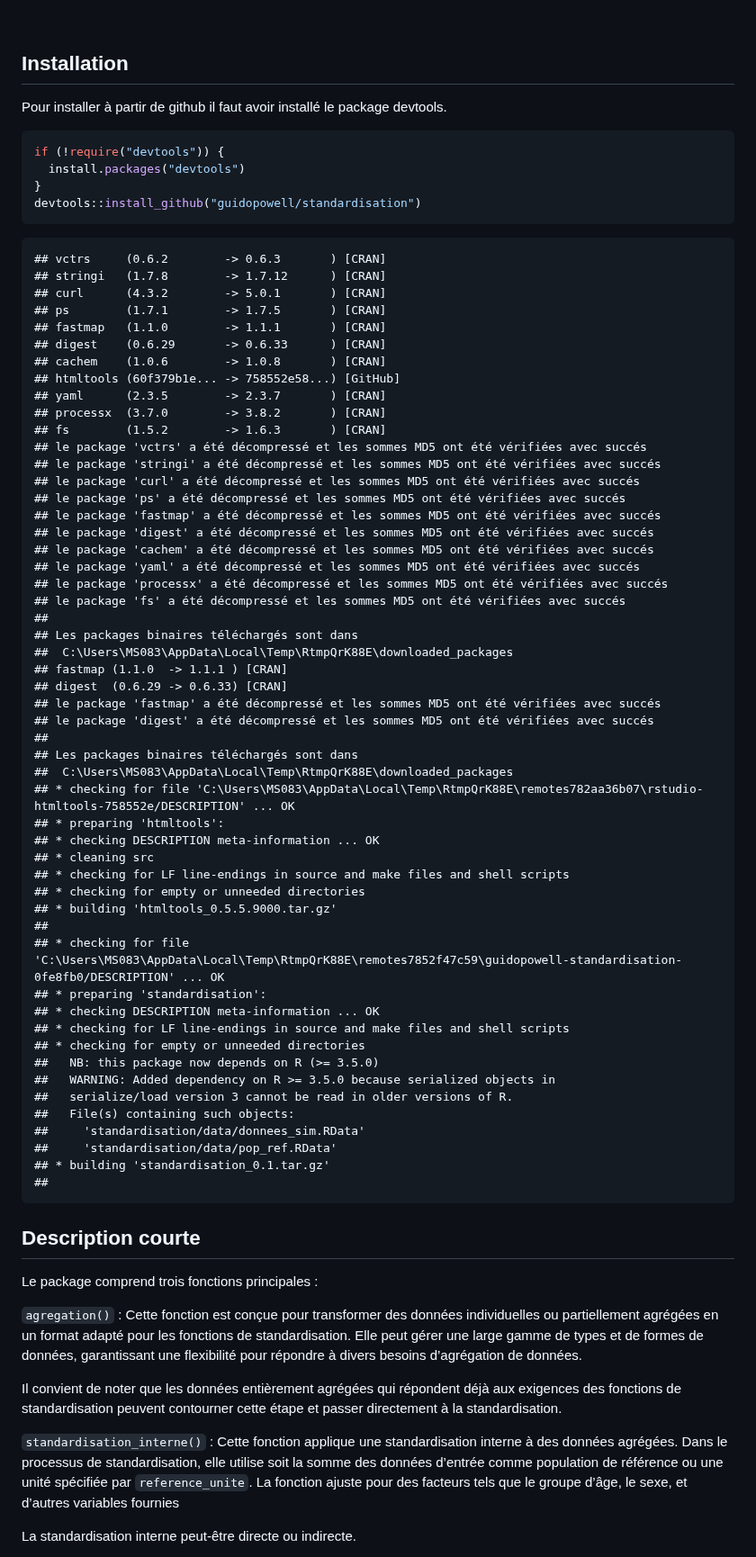
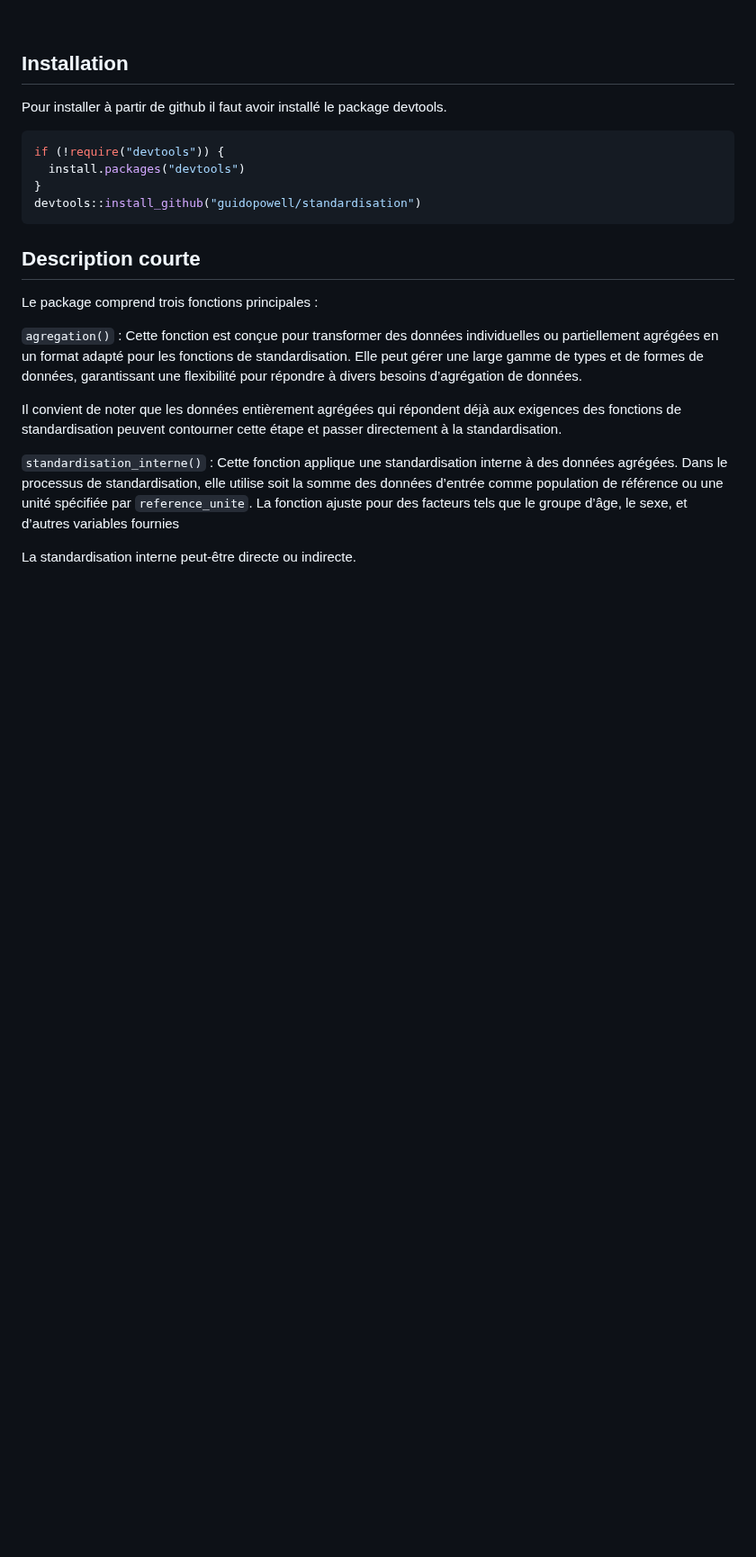
Before and after one commit to guidopowell/standardisation, a Markdown page: README.md, the part around the change. Shown at 90% size. Rendered like a GitHub page; blank space fills up the shorter version.

````diff
--- a/README.md
+++ b/README.md
@@ -36,58 +36,7 @@ if (!require("devtools")) {
 devtools::install_github("guidopowell/standardisation")
 ```
 
-    ## vctrs     (0.6.2        -> 0.6.3       ) [CRAN]
-    ## stringi   (1.7.8        -> 1.7.12      ) [CRAN]
-    ## curl      (4.3.2        -> 5.0.1       ) [CRAN]
-    ## ps        (1.7.1        -> 1.7.5       ) [CRAN]
-    ## fastmap   (1.1.0        -> 1.1.1       ) [CRAN]
-    ## digest    (0.6.29       -> 0.6.33      ) [CRAN]
-    ## cachem    (1.0.6        -> 1.0.8       ) [CRAN]
-    ## htmltools (60f379b1e... -> 758552e58...) [GitHub]
-    ## yaml      (2.3.5        -> 2.3.7       ) [CRAN]
-    ## processx  (3.7.0        -> 3.8.2       ) [CRAN]
-    ## fs        (1.5.2        -> 1.6.3       ) [CRAN]
-    ## le package 'vctrs' a été décompressé et les sommes MD5 ont été vérifiées avec succés
-    ## le package 'stringi' a été décompressé et les sommes MD5 ont été vérifiées avec succés
-    ## le package 'curl' a été décompressé et les sommes MD5 ont été vérifiées avec succés
-    ## le package 'ps' a été décompressé et les sommes MD5 ont été vérifiées avec succés
-    ## le package 'fastmap' a été décompressé et les sommes MD5 ont été vérifiées avec succés
-    ## le package 'digest' a été décompressé et les sommes MD5 ont été vérifiées avec succés
-    ## le package 'cachem' a été décompressé et les sommes MD5 ont été vérifiées avec succés
-    ## le package 'yaml' a été décompressé et les sommes MD5 ont été vérifiées avec succés
-    ## le package 'processx' a été décompressé et les sommes MD5 ont été vérifiées avec succés
-    ## le package 'fs' a été décompressé et les sommes MD5 ont été vérifiées avec succés
-    ##
-    ## Les packages binaires téléchargés sont dans
-    ##  C:\Users\MS083\AppData\Local\Temp\RtmpQrK88E\downloaded_packages
-    ## fastmap (1.1.0  -> 1.1.1 ) [CRAN]
-    ## digest  (0.6.29 -> 0.6.33) [CRAN]
-    ## le package 'fastmap' a été décompressé et les sommes MD5 ont été vérifiées avec succés
-    ## le package 'digest' a été décompressé et les sommes MD5 ont été vérifiées avec succés
-    ##
-    ## Les packages binaires téléchargés sont dans
-    ##  C:\Users\MS083\AppData\Local\Temp\RtmpQrK88E\downloaded_packages
-    ## * checking for file 'C:\Users\MS083\AppData\Local\Temp\RtmpQrK88E\remotes782aa36b07\rstudio-htmltools-758552e/DESCRIPTION' ... OK
-    ## * preparing 'htmltools':
-    ## * checking DESCRIPTION meta-information ... OK
-    ## * cleaning src
-    ## * checking for LF line-endings in source and make files and shell scripts
-    ## * checking for empty or unneeded directories
-    ## * building 'htmltools_0.5.5.9000.tar.gz'
-    ##
-    ## * checking for file 'C:\Users\MS083\AppData\Local\Temp\RtmpQrK88E\remotes7852f47c59\guidopowell-standardisation-0fe8fb0/DESCRIPTION' ... OK
-    ## * preparing 'standardisation':
-    ## * checking DESCRIPTION meta-information ... OK
-    ## * checking for LF line-endings in source and make files and shell scripts
-    ## * checking for empty or unneeded directories
-    ##   NB: this package now depends on R (>= 3.5.0)
-    ##   WARNING: Added dependency on R >= 3.5.0 because serialized objects in
-    ##   serialize/load version 3 cannot be read in older versions of R.
-    ##   File(s) containing such objects:
-    ##     'standardisation/data/donnees_sim.RData'
-    ##     'standardisation/data/pop_ref.RData'
-    ## * building 'standardisation_0.1.tar.gz'
-    ##
+
 
 ## Description courte
 
````
